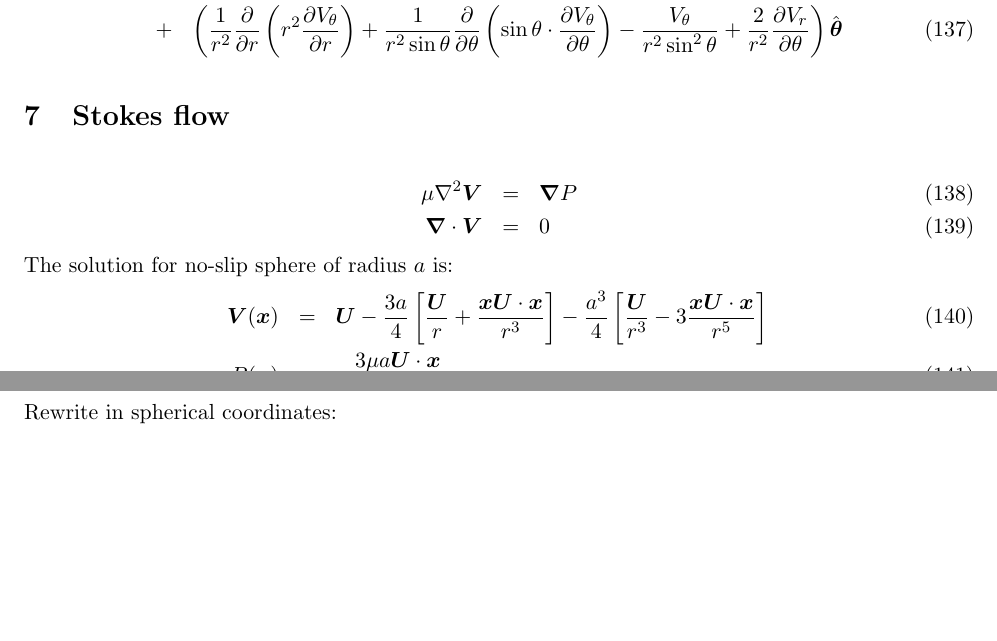
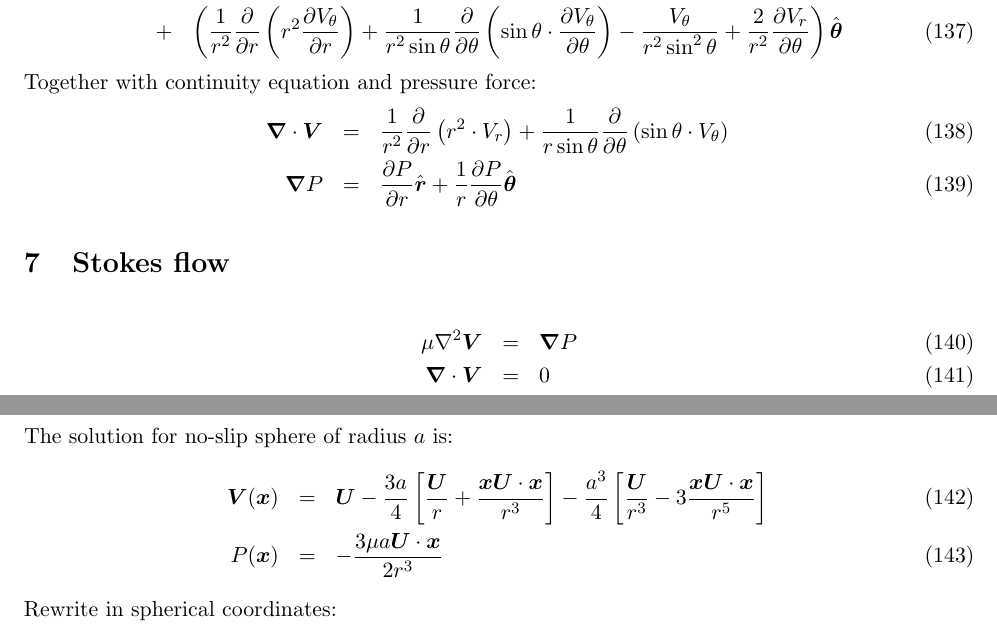
Before and after one commit to romanz/thesis, a LaTeX document (notes/notes.tex): two parts of pages 10 and 11 of 11, joined at a grey line, cut so that both start at the same text, the shorter picture padded with empty space. Compiled offline with pdfLaTeX.

Commit message:
Add more equations.

```diff
--- a/notes/notes.tex
+++ b/notes/notes.tex
@@ -489,6 +489,13 @@ Since $V_\phi = 0$ and $\deriv{}{\phi}(\cdot) = 0$, we get:
 \frac{1}{r^2}\deriv{}{r}\left( r^2 \deriv{V_\theta}{r} \right) + \frac{1}{r^2 \sin\theta} \deriv{}{\theta} \left( \sin\theta \cdot \deriv{V_\theta}{\theta}\right)
  - \frac{V_\theta}{r^2 \sin^2\theta} + \frac{2}{r^2}\deriv{V_r}{\theta}\right) \bthetahat
 \end{eqnarray}
+Together with continuity equation and pressure force:
+\begin{eqnarray}
+\bnabla \cdot \bV &=& \frac{1}{r^2}\frac{\partial}{\partial r} \left( r^2 \cdot V_r\right)
+  + \frac{1}{r \sin\theta} \frac{\partial}{\partial \theta} \left( \sin\theta \cdot V_\theta\right)
+\\
+\bnabla P &=& \deriv{P}{r} \brhat + \frac{1}{r}\deriv{P}{\theta} \bthetahat
+\end{eqnarray}
 \section{Stokes flow}
 \begin{eqnarray}
 \mu \nabla^2 \bV &=& \bnabla P \\
```
